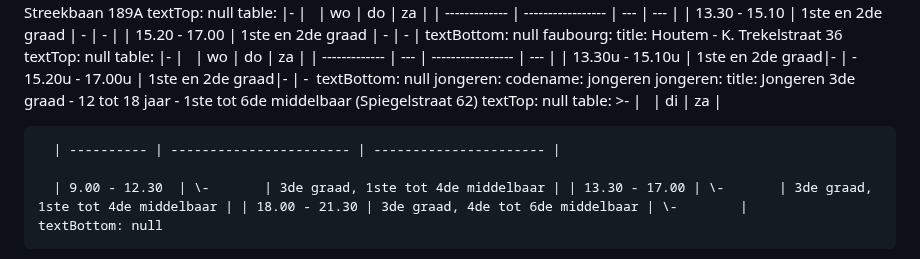
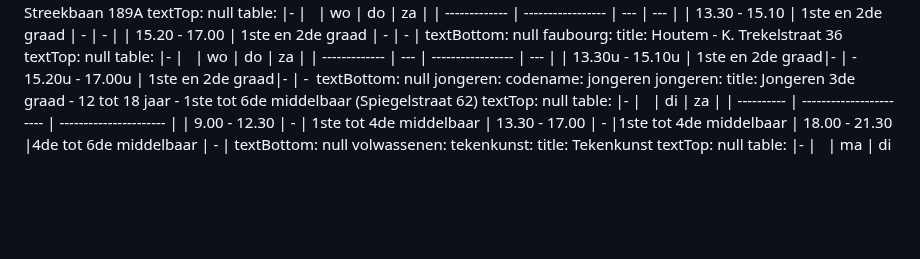
Before and after one commit to maximbaraliuc/jan-portaels-academie-site, a Markdown page: src/schedules/schedules.md, the part around the change. Rendered like a GitHub page; blank space fills up the shorter version.

Commit message:
Update Uurroosters “schedules”

```diff
--- a/src/schedules/schedules.md
+++ b/src/schedules/schedules.md
@@ -45,12 +45,12 @@ jongeren:
     title: Jongeren 3de graad - 12 tot 18 jaar - 1ste tot 6de middelbaar
       (Spiegelstraat 62)
     textTop: null
-    table: >-
+    table: |-
       |            | di                      | za                     |
-
       | ---------- | ----------------------- | ---------------------- |
-
-      | 9.00 - 12.30  | \-       | 3de graad, 1ste tot 4de middelbaar | | 13.30 - 17.00 | \-       | 3de graad, 1ste tot 4de middelbaar | | 18.00 - 21.30 | 3de graad, 4de tot 6de middelbaar | \-        |
+      | 9.00 - 12.30  | \-       | 1ste tot 4de middelbaar |
+      13.30 - 17.00 | \-       |1ste tot 4de middelbaar |
+      18.00 - 21.30 |4de tot 6de middelbaar | \-        |
     textBottom: null
 volwassenen:
   tekenkunst:
```
